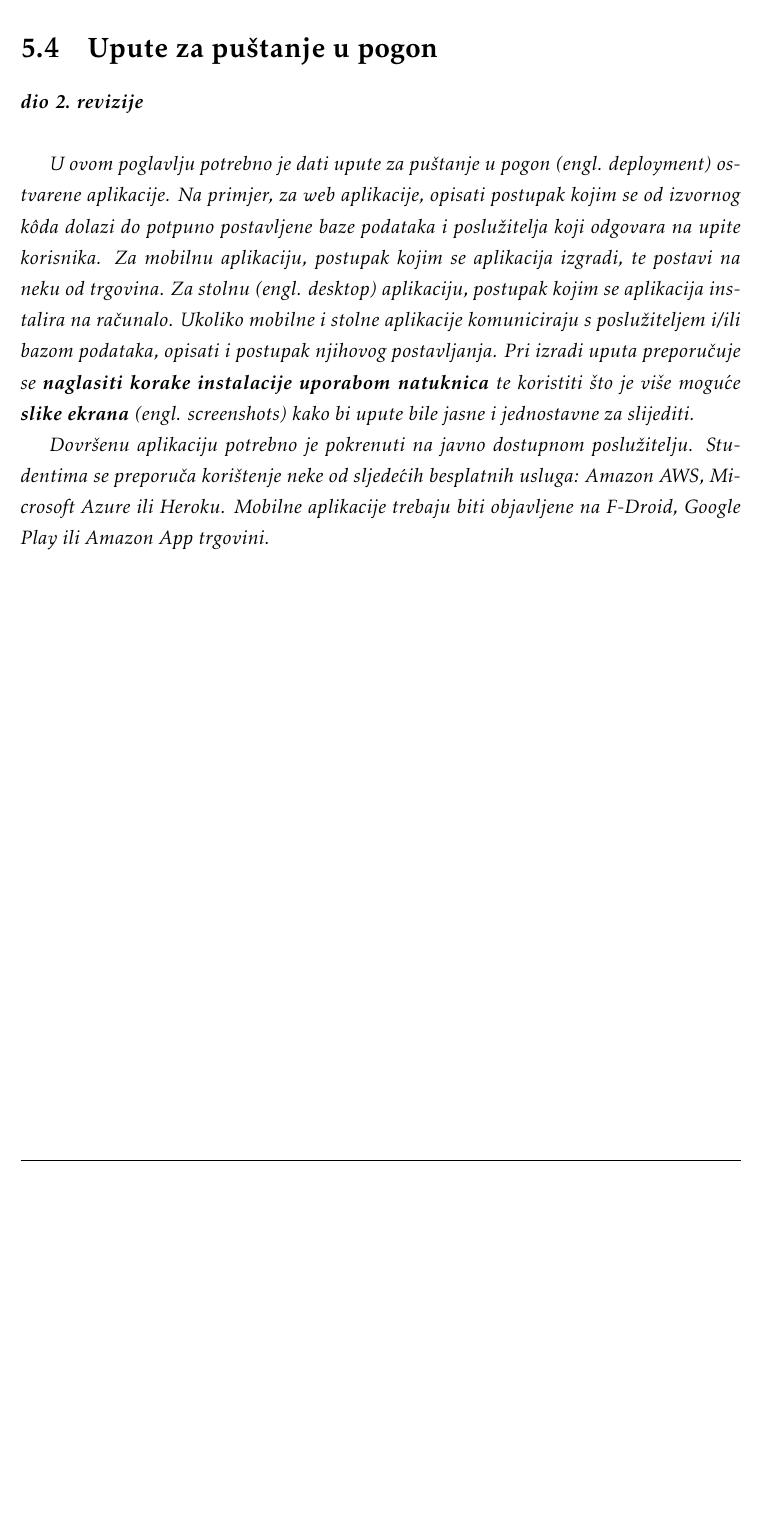
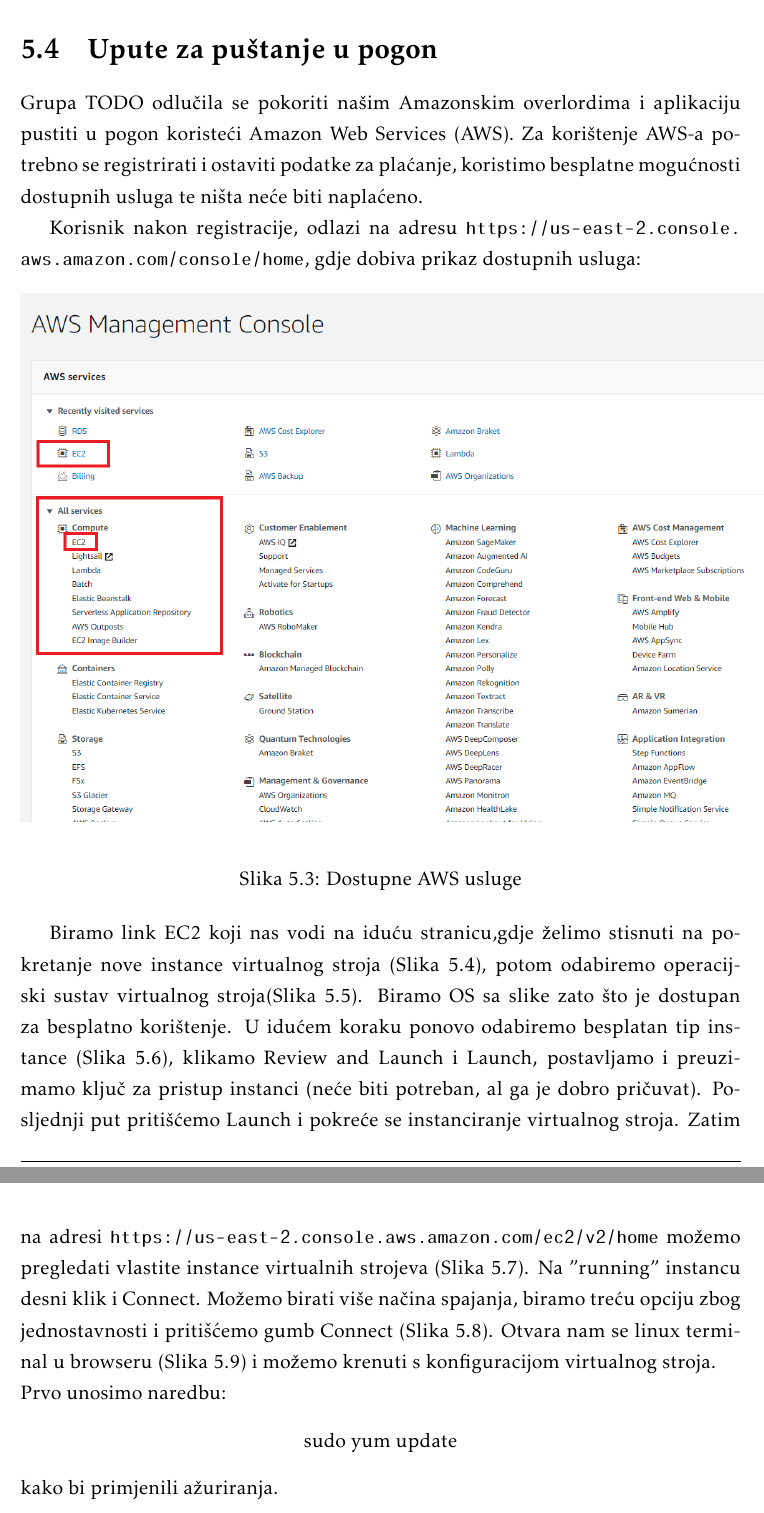
Before and after one commit to MihaelaBaksic/help-me-app, a LaTeX document (Dokumentacija/PROGI_ProjektnaDokumentacija_v6.tex, which reads Dokumentacija/Implementacija.tex): part of page 54 of 66 before the commit and two parts of pages 54 and 55 of 71 after it, the two joined at a grey line, cut so that both start at the same text, the shorter picture padded with empty space. The pictures show the PDF file Dokumentacija/PROGI_ProjektnaDokumentacija_v6.pdf that the author committed with the source.

Commit message:
Hrvoje rad na dokumentaciji DEPLOY

```diff
--- a/Dokumentacija/Implementacija.tex
+++ b/Dokumentacija/Implementacija.tex
@@ -108,10 +110,26 @@
 
 		\section{Upute za puštanje u pogon}
 
-			\textbf{\textit{dio 2. revizije}}\\
+			Grupa TODO odlučila se pokoriti našim Amazonskim overlordima i aplikaciju pustiti u pogon koristeći Amazon Web Services (AWS). Za korištenje AWS-a potrebno se registrirati i ostaviti podatke za plaćanje, koristimo besplatne mogućnosti dostupnih usluga te ništa neće biti naplaćeno.
 
-			 \textit{U ovom poglavlju potrebno je dati upute za puštanje u pogon (engl. deployment) ostvarene aplikacije. Na primjer, za web aplikacije, opisati postupak kojim se od izvornog kôda dolazi do potpuno postavljene baze podataka i poslužitelja koji odgovara na upite korisnika. Za mobilnu aplikaciju, postupak kojim se aplikacija izgradi, te postavi na neku od trgovina. Za stolnu (engl. desktop) aplikaciju, postupak kojim se aplikacija instalira na računalo. Ukoliko mobilne i stolne aplikacije komuniciraju s poslužiteljem i/ili bazom podataka, opisati i postupak njihovog postavljanja. Pri izradi uputa preporučuje se \textbf{naglasiti korake instalacije uporabom natuknica} te koristiti što je više moguće \textbf{slike ekrana} (engl. screenshots) kako bi upute bile jasne i jednostavne za slijediti.}
+			Korisnik nakon registracije, odlazi na adresu \url{https://us-east-2.console.aws.amazon.com/console/home}, gdje dobiva prikaz dostupnih usluga:
+
+			\begin{figure}[h]
+				\includegraphics[scale=0.5]{slike/deployment_slike/awshome.png}
+				\centering
+				\caption{Dostupne AWS usluge}
+
+			\end{figure}
+
+			Biramo link EC2  koji nas vodi na iduću stranicu,gdje želimo stisnuti na pokretanje nove instance virtualnog stroja (Slika 5.4), potom odabiremo operacijski sustav virtualnog stroja(Slika 5.5). Biramo OS sa slike zato što je dostupan za besplatno korištenje. U idućem koraku ponovo odabiremo besplatan tip instance (Slika 5.6), klikamo Review and Launch i Launch, postavljamo i preuzimamo ključ za pristup instanci (neće biti potreban, al ga je dobro pričuvat). Posljednji put pritišćemo Launch i pokreće se instanciranje virtualnog stroja. Zatim na adresi \url{https://us-east-2.console.aws.amazon.com/ec2/v2/home} možemo pregledati vlastite instance virtualnih strojeva (Slika 5.7). Na "running" instancu desni klik i Connect. Možemo birati više načina spajanja, biramo treću opciju zbog jednostavnosti i pritišćemo gumb Connect (Slika 5.8). Otvara nam se linux terminal u browseru (Slika 5.9) i možemo krenuti s konfiguracijom virtualnog stroja.
 
 
-			 \textit{Dovršenu aplikaciju potrebno je pokrenuti na javno dostupnom poslužitelju. Studentima se preporuča korištenje neke od sljedećih besplatnih usluga: \href{https://aws.amazon.com/}{Amazon AWS}, \href{https://azure.microsoft.com/en-us/}{Microsoft Azure} ili \href{https://www.heroku.com/}{Heroku}. Mobilne aplikacije trebaju biti objavljene na F-Droid, Google Play ili Amazon App trgovini.}
+			\noindent Prvo unosimo naredbu:
+			\begin{center}
+				sudo yum update
+			\end{center}
+				kako bi primjenili ažuriranja. Za uspješno puštanje u pogon potrebni su nam Java, Git i Maven.
 
+			\begin{figure}[h]
+				\includegraphics[width=\textwidth]{slike/deployment_slike/launchingInstance.png}
+				\centering
```
Also changed, not shown: Dokumentacija/PROGI_ProjektnaDokumentacija_v6.pdf, Dokumentacija/slike/deployment_slike/awshome.png (added), Dokumentacija/slike/deployment_slike/browserTerminal.png (added), Dokumentacija/slike/deployment_slike/instanceConnect.png (added), Dokumentacija/slike/deployment_slike/instanceType.png (added), Dokumentacija/slike/deployment_slike/launchingInstance.png (added), Dokumentacija/slike/deployment_slike/mojeInstance.png (added), Dokumentacija/slike/deployment_slike/virtualOS.png (added), Dokumentacija/Implementacija.tex (34 more changed lines), 9 other files.
